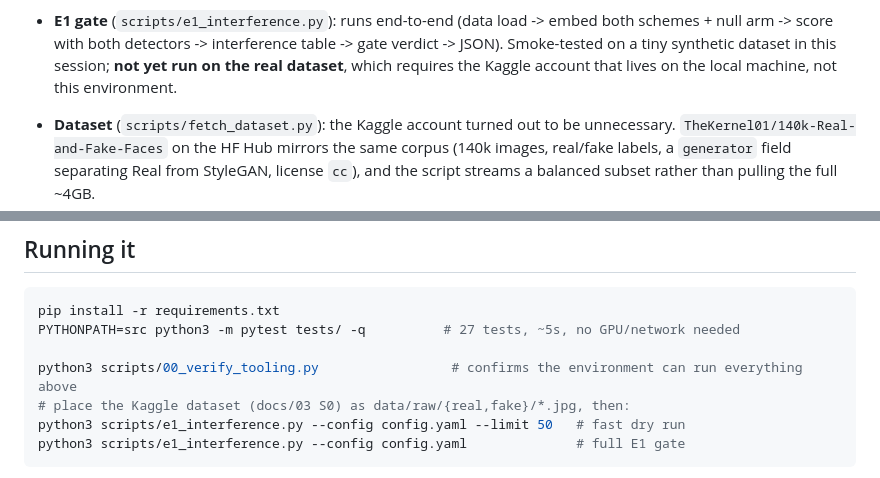
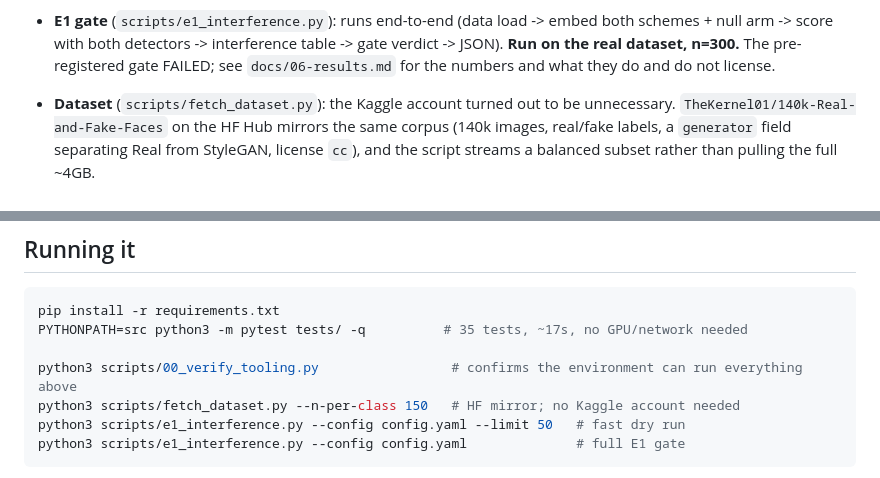
Before and after one commit to meowlawat/deepfake-findings, a Markdown page: docs/05-code.md, 2 parts joined by grey strips. Rendered like a GitHub page.

Commit message:
Correct now-false statements in the code map
E1 has run on real data (n=300) and the gate failed, so the line claiming it
was smoke-tested but 'not yet run on the real dataset' is wrong. The run
instructions still told the reader to place a Kaggle dataset by hand, which
fetch_dataset.py has made unnecessary. Test count updated.

````diff
--- a/docs/05-code.md
+++ b/docs/05-code.md
@@ -39,9 +39,9 @@ Verified by actually running it, not by plan:
   0.01/0.95 example from their respective cost assumptions.
 - **E1 gate** (`scripts/e1_interference.py`): runs end-to-end (data load ->
   embed both schemes + null arm -> score with both detectors -> interference
-  table -> gate verdict -> JSON). Smoke-tested on a tiny synthetic dataset in
-  this session; **not yet run on the real dataset**, which requires the
-  Kaggle account that lives on the local machine, not this environment.
+  table -> gate verdict -> JSON). **Run on the real dataset, n=300.** The
+  pre-registered gate FAILED; see `docs/06-results.md` for the numbers and
+  what they do and do not license.
 
 - **Dataset** (`scripts/fetch_dataset.py`): the Kaggle account turned out to
   be unnecessary. `TheKernel01/140k-Real-and-Fake-Faces` on the HF Hub
@@ -65,10 +65,10 @@ Verified by actually running it, not by plan:
 
 ```bash
 pip install -r requirements.txt
-PYTHONPATH=src python3 -m pytest tests/ -q          # 27 tests, ~5s, no GPU/network needed
+PYTHONPATH=src python3 -m pytest tests/ -q          # 35 tests, ~17s, no GPU/network needed
 
 python3 scripts/00_verify_tooling.py                 # confirms the environment can run everything above
-# place the Kaggle dataset (docs/03 S0) as data/raw/{real,fake}/*.jpg, then:
+python3 scripts/fetch_dataset.py --n-per-class 150   # HF mirror; no Kaggle account needed
 python3 scripts/e1_interference.py --config config.yaml --limit 50   # fast dry run
 python3 scripts/e1_interference.py --config config.yaml              # full E1 gate
 ```
````
